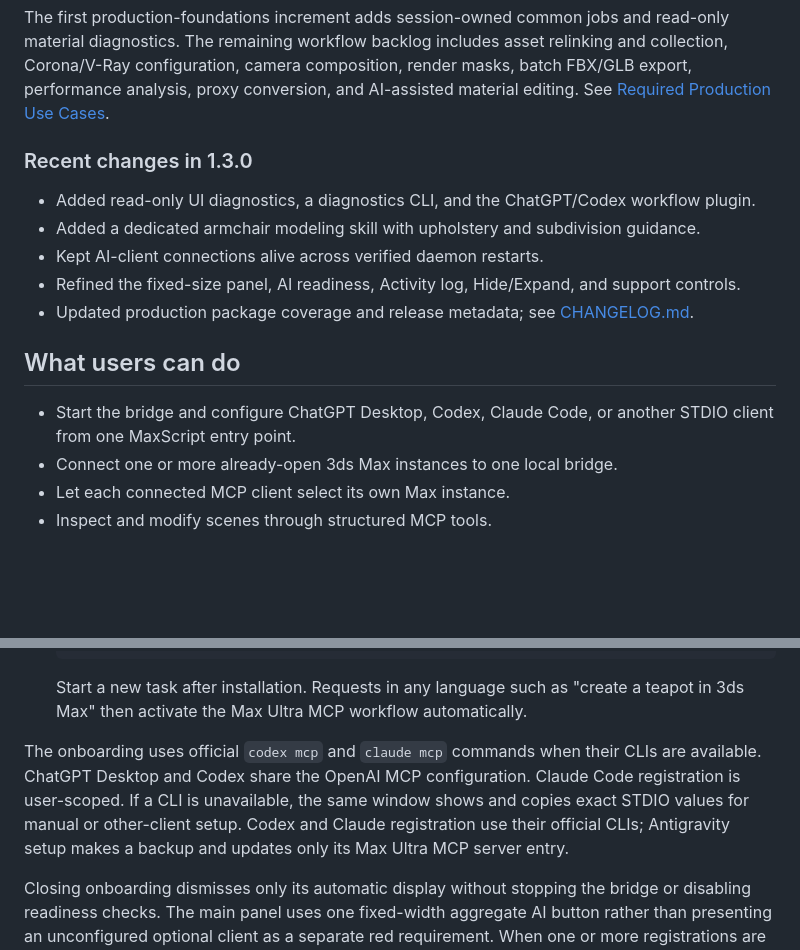
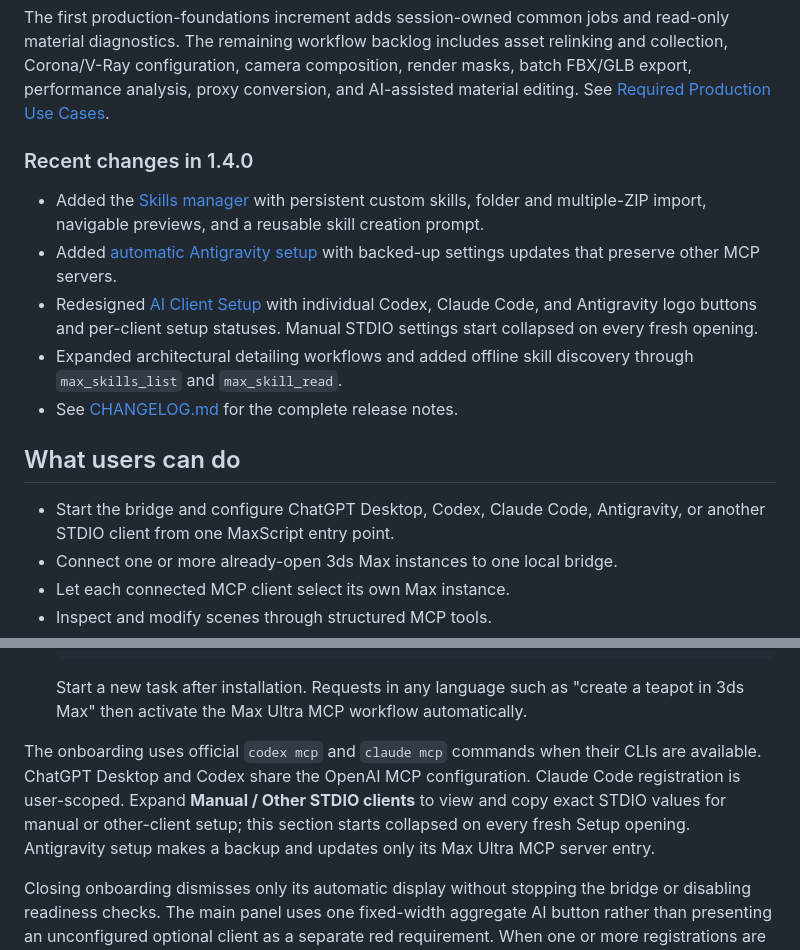
Before and after one commit to maxpkg-dev/max-ultra-mcp, a Markdown page: README.md, 2 parts joined by grey strips. Drawn GitHub-style; blank space fills up the shorter version.

```diff
--- a/README.md
+++ b/README.md
@@ -8,17 +8,17 @@ The v1 architecture and mock-tested MCP surface are implemented. The current aut
 
 The first production-foundations increment adds session-owned common jobs and read-only material diagnostics. The remaining workflow backlog includes asset relinking and collection, Corona/V-Ray configuration, camera composition, render masks, batch FBX/GLB export, performance analysis, proxy conversion, and AI-assisted material editing. See [Required Production Use Cases](docs/USE_CASES.md).
 
-### Recent changes in 1.3.0
+### Recent changes in 1.4.0
 
-- Added read-only UI diagnostics, a diagnostics CLI, and the ChatGPT/Codex workflow plugin.
-- Added a dedicated armchair modeling skill with upholstery and subdivision guidance.
-- Kept AI-client connections alive across verified daemon restarts.
-- Refined the fixed-size panel, AI readiness, Activity log, Hide/Expand, and support controls.
-- Updated production package coverage and release metadata; see [CHANGELOG.md](CHANGELOG.md).
+- Added the [Skills manager](#skills-manager) with persistent custom skills, folder and multiple-ZIP import, navigable previews, and a reusable skill creation prompt.
+- Added [automatic Antigravity setup](docs/ANTIGRAVITY.md) with backed-up settings updates that preserve other MCP servers.
+- Redesigned [AI Client Setup](#installation-for-release-users) with individual Codex, Claude Code, and Antigravity logo buttons and per-client setup statuses. Manual STDIO settings start collapsed on every fresh opening.
+- Expanded architectural detailing workflows and added offline skill discovery through `max_skills_list` and `max_skill_read`.
+- See [CHANGELOG.md](CHANGELOG.md) for the complete release notes.
 
 ## What users can do
 
-- Start the bridge and configure ChatGPT Desktop, Codex, Claude Code, or another STDIO client from one MaxScript entry point.
+- Start the bridge and configure ChatGPT Desktop, Codex, Claude Code, Antigravity, or another STDIO client from one MaxScript entry point.
 - Connect one or more already-open 3ds Max instances to one local bridge.
 - Let each connected MCP client select its own Max instance.
 - Inspect and modify scenes through structured MCP tools.
@@ -66,7 +66,7 @@ MaxPkg release packages bundle a portable Node.js runtime. Users do not install
 
    Start a new task after installation. Requests in any language such as "create a teapot in 3ds Max" then activate the Max Ultra MCP workflow automatically.
 
-The onboarding uses official `codex mcp` and `claude mcp` commands when their CLIs are available. ChatGPT Desktop and Codex share the OpenAI MCP configuration. Claude Code registration is user-scoped. If a CLI is unavailable, the same window shows and copies exact STDIO values for manual or other-client setup. Codex and Claude registration use their official CLIs; Antigravity setup makes a backup and updates only its Max Ultra MCP server entry.
+The onboarding uses official `codex mcp` and `claude mcp` commands when their CLIs are available. ChatGPT Desktop and Codex share the OpenAI MCP configuration. Claude Code registration is user-scoped. Expand **Manual / Other STDIO clients** to view and copy exact STDIO values for manual or other-client setup; this section starts collapsed on every fresh Setup opening. Antigravity setup makes a backup and updates only its Max Ultra MCP server entry.
 
 Closing onboarding dismisses only its automatic display without stopping the bridge or disabling readiness checks. The main panel uses one fixed-width aggregate AI button rather than presenting an unconfigured optional client as a separate red requirement. When one or more registrations are ready, the green button names the ready clients; when none is ready, it displays **Click to set up AI agent**. Restart, runtime, setup, and check failures remain explicit aggregate states, while the Setup page retains per-client details. These statuses do not claim that an AI chat is currently connected. The automatic check runs once with a 30-second timeout, while the refresh icon runs it immediately on demand. Open setup again through the aggregate status or **Settings -> Open AI client setup**. The source-only `scripts\install-chatgpt-codex.bat` remains available to developers; release installation and onboarding use MaxPkg and the first-start window.
 
```
